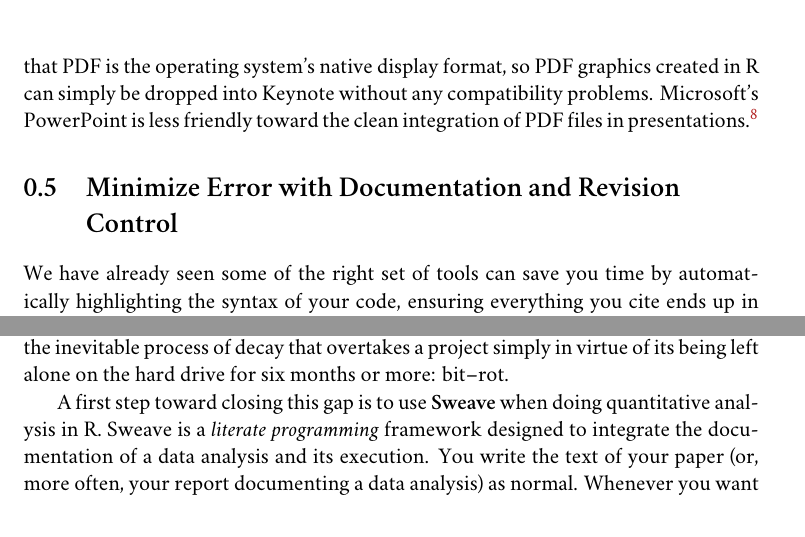
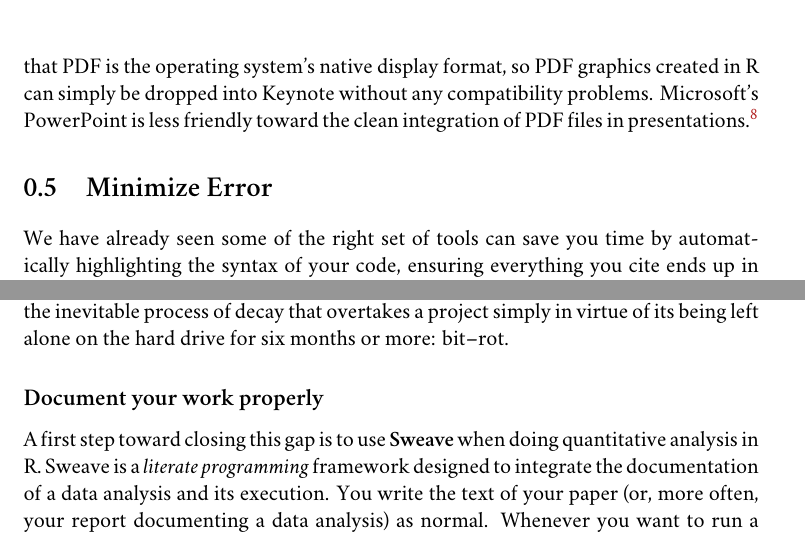
Before and after one commit to kjhealy/workflow-paper, a LaTeX book (ChoosingYourWorkflow.tex): two parts of pages 10 and 11 of 21, joined at a grey line, cut so that both start at the same text. Compiled offline with XeLaTeX; a missing font is replaced by an installed copy or a similar font; a LaTeX package or settings file that is missing is left out; a missing bibliography style is replaced by a similar one.

Commit message:
restore subsec

```diff
--- a/ChoosingYourWorkflow.tex
+++ b/ChoosingYourWorkflow.tex
@@ -164,11 +164,13 @@ R can be used directly within Emacs by way of a package called \textbf{ESS}
 
 You'll present your results in papers, but also in talks where you will likely use some kind of presentation software. Microsoft's PowerPoint is the most common application, but there are better ones. If you wish, you can use LaTeX, too, creating slides with the \href{http://latex-beamer.sourceforge.net/}{Beamer document class} and displaying them as full-screen PDFs. Alternatively, on Mac OS X Apple's \href{http://www.apple.com/iwork/keynote/}{Keynote} is very good. One benefit of using a Mac is that PDF is the operating system's native display format, so PDF graphics created in R can simply be dropped into Keynote without any compatibility problems. Microsoft's PowerPoint is less friendly toward the clean integration of PDF files in presentations.\footnote{The actual business of \emph{giving} talks based on your work is beyond the scope of this discussion. Suffice to say that there is plenty of good advice available via Google, and you should pay attention to it.}
 
-\section{Minimize Error with Documentation and Revision Control}
+\section{Minimize Error}
 We have already seen some of the right set of tools can save you time by automatically highlighting the syntax of your code, ensuring everything you cite ends up in your bibliography, picking out mistakes in your markup, and providing templates for commonly-used methods or functions. Your time is saved because you make fewer errors. When it comes to managing ongoing projects, minimizing error means addressing two related problems. The first is to find ways to further reduce the opportunity for errors to creep in without you noticing. This is especially important when it comes to coding and analyzing data. The second is to find a way to figure out, retrospectively, what it was you did to generate a particular result. These problems are obviously related, in that it's easy to make a retrospective assessment of  well-documented and error-free work. As a practical matter, we want a convenient way to document work as we go, so that we can retrace our steps in order to reproduce our results. We'll also want to be able to smoothly recover from disaster when it befalls us.
 
 Errors in data analysis often well up out of the gap that typically exists between the procedure used to produce a figure or table in a paper and the subsequent use of that output later. In the ordinary way of doing things, you have the code for your data analysis in one file, the output it produced in another, and the text of your paper in a third file. You do the analysis, collect the output and copy the relevant results into your paper, often manually reformatting them on the way. Each of these transitions introduces the opportunity for error. In particular, it is easy for a table of results to get detached from the sequence of steps that produced it. Almost everyone who has written a quantitative paper has been confronted with the problem of reading an old draft containing results or figures that need to be revisited or reproduced (as a result of the peer-review process, say) but which lack any information about the circumstances of their initial creation. Academic papers take a long time to get through the cycle of writing, review, revision and publication, even when you're working hard the whole time. It is not uncommon to have to return to something you did two years previously in order to answer some question or other from a reviewer. You do not want to have to do everything over from scratch in order to get the right answer. I am not exaggerating when I say that, whatever the challenges of replicating the results of someone else's quantitative analysis, after a fairly short period of time authors themselves find it hard to replicate their \emph{own} work. Computer Science people have a term of art for the inevitable process of decay that overtakes a project simply in virtue of its being left alone on the hard drive for six months or more: bit--rot.
 
+\subsection{Document your work properly} % (fold)
+\label{sub:document_your_work}
 A first step toward closing this gap is to use \textbf{Sweave} when doing quantitative analysis in R. Sweave is a \emph{literate programming} framework designed to integrate the documentation of a data analysis and its execution. You write the text of your paper (or, more often, your report documenting a data analysis) as normal. Whenever you want to run a model, produce a table or display a figure, rather than paste in the results of your work from elsewhere, you write down the R code that will produce the output you want. These ``chunks'' of code are distinguished from the regular text by a special delimiter at their beginning and end. A small sample is shown in Figure \ref{fig:codechunk}. The code chunk begins with the line \lstinline!<<load-data, echo=true>>=!. The character sequence \lstinline!<<>>=! is the marker for the beginning of a chunk: \lstinline!load-data! is just a label for the chunk and \lstinline!echo=true! is an option. The end of each chunk is marked by the \lstinline!@! symbol.
 
 
```
